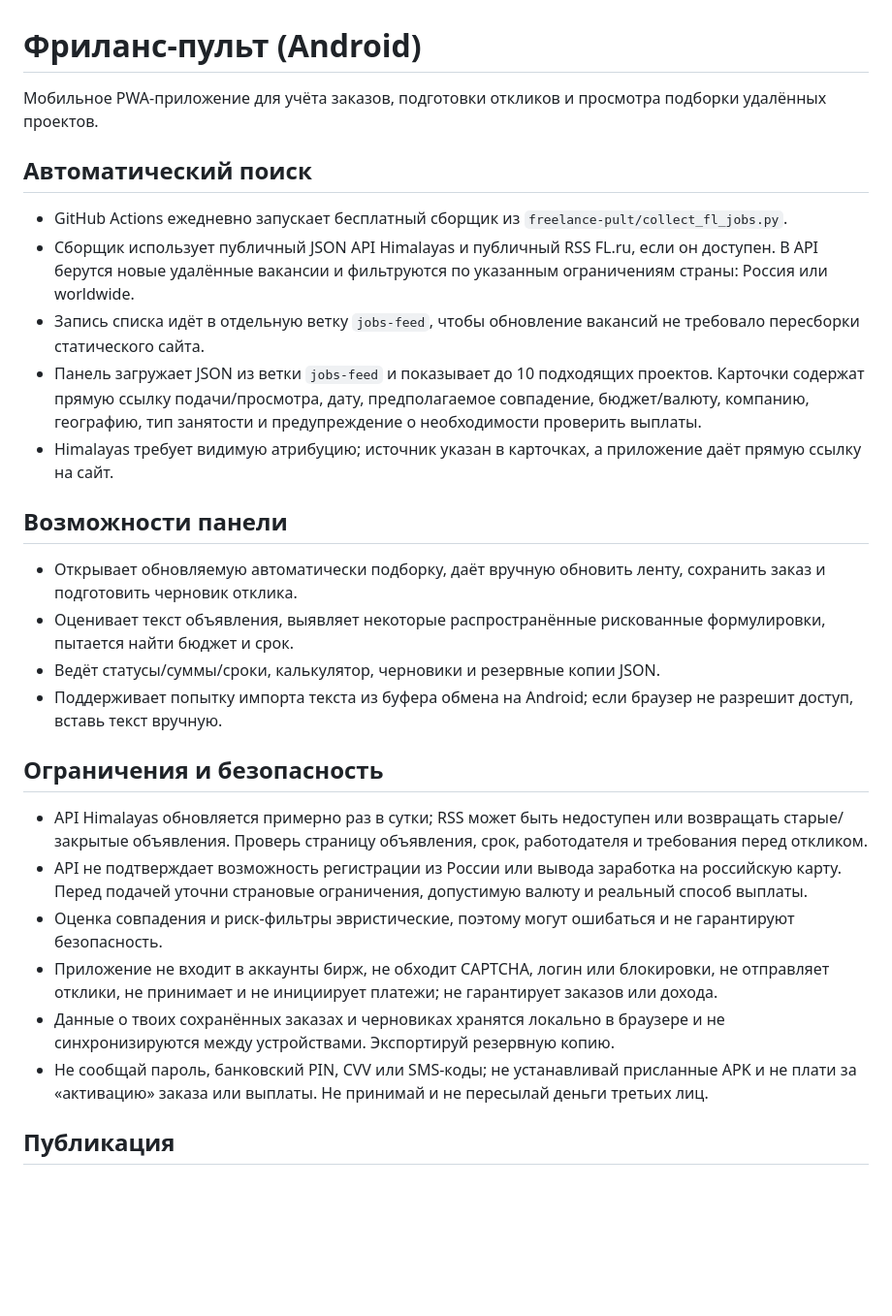
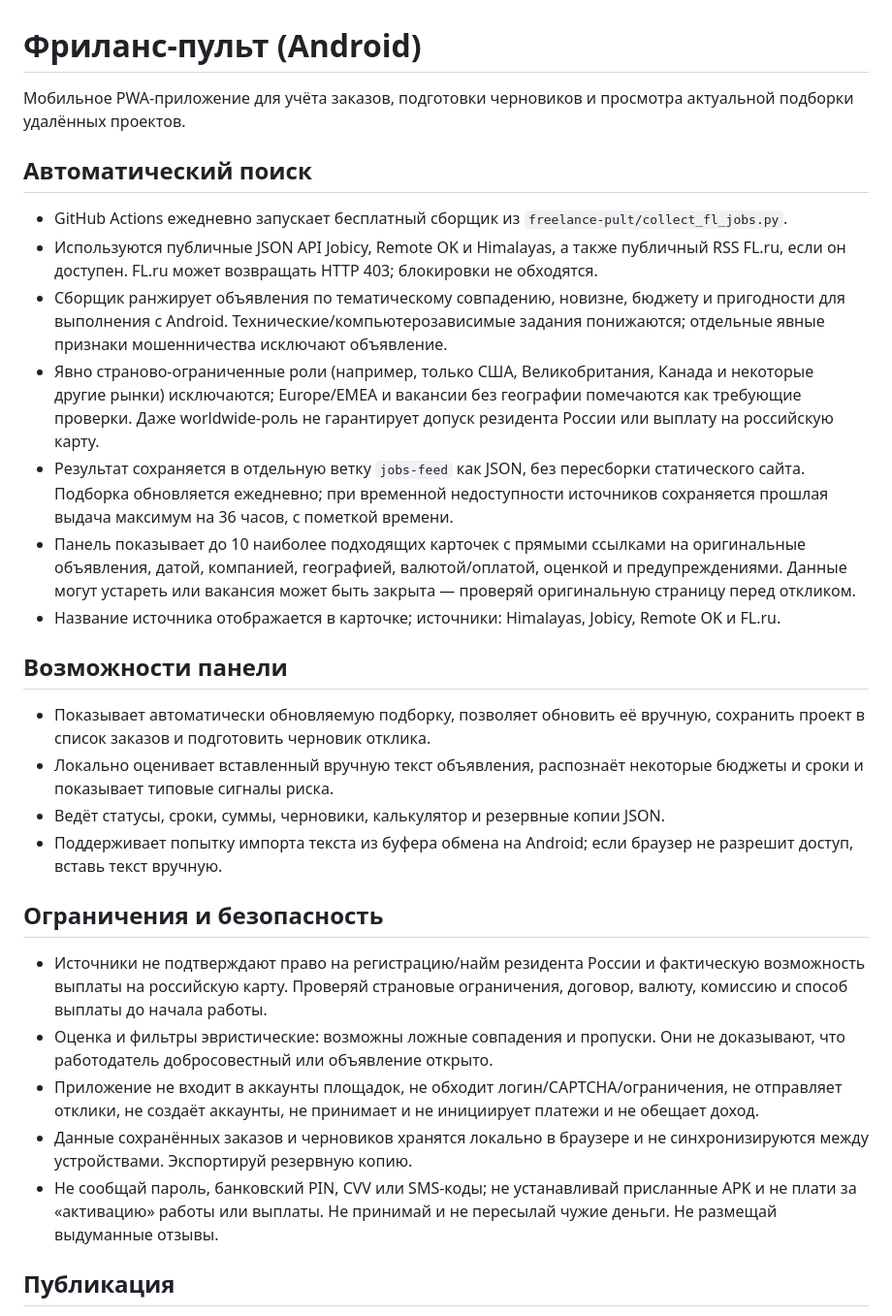
Before and after one commit to maximmiheyev28-ux/NovaAI-Android., a Markdown page: freelance-pult/README.md, the part around the change. Shown at 97% size. Drawn GitHub-style; blank space fills up the shorter version.

Commit message:
Document all job sources, geography filters, and 36-hour fallback

```diff
--- a/freelance-pult/README.md
+++ b/freelance-pult/README.md
@@ -1,27 +1,28 @@
 # Фриланс-пульт (Android)
 
-Мобильное PWA-приложение для учёта заказов, подготовки откликов и просмотра подборки удалённых проектов.
+Мобильное PWA-приложение для учёта заказов, подготовки черновиков и просмотра актуальной подборки удалённых проектов.
 
 ## Автоматический поиск
 - GitHub Actions ежедневно запускает бесплатный сборщик из `freelance-pult/collect_fl_jobs.py`.
-- Сборщик использует публичный JSON API Himalayas и публичный RSS FL.ru, если он доступен. В API берутся новые удалённые вакансии и фильтруются по указанным ограничениям страны: Россия или worldwide.
-- Запись списка идёт в отдельную ветку `jobs-feed`, чтобы обновление вакансий не требовало пересборки статического сайта.
-- Панель загружает JSON из ветки `jobs-feed` и показывает до 10 подходящих проектов. Карточки содержат прямую ссылку подачи/просмотра, дату, предполагаемое совпадение, бюджет/валюту, компанию, географию, тип занятости и предупреждение о необходимости проверить выплаты.
-- Himalayas требует видимую атрибуцию; источник указан в карточках, а приложение даёт прямую ссылку на сайт.
+- Используются публичные JSON API Jobicy, Remote OK и Himalayas, а также публичный RSS FL.ru, если он доступен. FL.ru может возвращать HTTP 403; блокировки не обходятся.
+- Сборщик ранжирует объявления по тематическому совпадению, новизне, бюджету и пригодности для выполнения с Android. Технические/компьютерозависимые задания понижаются; отдельные явные признаки мошенничества исключают объявление.
+- Явно страново-ограниченные роли (например, только США, Великобритания, Канада и некоторые другие рынки) исключаются; Europe/EMEA и вакансии без географии помечаются как требующие проверки. Даже worldwide-роль не гарантирует допуск резидента России или выплату на российскую карту.
+- Результат сохраняется в отдельную ветку `jobs-feed` как JSON, без пересборки статического сайта. Подборка обновляется ежедневно; при временной недоступности источников сохраняется прошлая выдача максимум на 36 часов, с пометкой времени.
+- Панель показывает до 10 наиболее подходящих карточек с прямыми ссылками на оригинальные объявления, датой, компанией, географией, валютой/оплатой, оценкой и предупреждениями. Данные могут устареть или вакансия может быть закрыта — проверяй оригинальную страницу перед откликом.
+- Название источника отображается в карточке; источники: Himalayas, Jobicy, Remote OK и FL.ru.
 
 ## Возможности панели
-- Открывает обновляемую автоматически подборку, даёт вручную обновить ленту, сохранить заказ и подготовить черновик отклика.
-- Оценивает текст объявления, выявляет некоторые распространённые рискованные формулировки, пытается найти бюджет и срок.
-- Ведёт статусы/суммы/сроки, калькулятор, черновики и резервные копии JSON.
+- Показывает автоматически обновляемую подборку, позволяет обновить её вручную, сохранить проект в список заказов и подготовить черновик отклика.
+- Локально оценивает вставленный вручную текст объявления, распознаёт некоторые бюджеты и сроки и показывает типовые сигналы риска.
+- Ведёт статусы, сроки, суммы, черновики, калькулятор и резервные копии JSON.
 - Поддерживает попытку импорта текста из буфера обмена на Android; если браузер не разрешит доступ, вставь текст вручную.
 
 ## Ограничения и безопасность
-- API Himalayas обновляется примерно раз в сутки; RSS может быть недоступен или возвращать старые/закрытые объявления. Проверь страницу объявления, срок, работодателя и требования перед откликом.
-- API не подтверждает возможность регистрации из России или вывода заработка на российскую карту. Перед подачей уточни страновые ограничения, допустимую валюту и реальный способ выплаты.
-- Оценка совпадения и риск-фильтры эвристические, поэтому могут ошибаться и не гарантируют безопасность.
-- Приложение не входит в аккаунты бирж, не обходит CAPTCHA, логин или блокировки, не отправляет отклики, не принимает и не инициирует платежи; не гарантирует заказов или дохода.
-- Данные о твоих сохранённых заказах и черновиках хранятся локально в браузере и не синхронизируются между устройствами. Экспортируй резервную копию.
-- Не сообщай пароль, банковский PIN, CVV или SMS-коды; не устанавливай присланные APK и не плати за «активацию» заказа или выплаты. Не принимай и не пересылай деньги третьих лиц.
+- Источники не подтверждают право на регистрацию/найм резидента России и фактическую возможность выплаты на российскую карту. Проверяй страновые ограничения, договор, валюту, комиссию и способ выплаты до начала работы.
+- Оценка и фильтры эвристические: возможны ложные совпадения и пропуски. Они не доказывают, что работодатель добросовестный или объявление открыто.
+- Приложение не входит в аккаунты площадок, не обходит логин/CAPTCHA/ограничения, не отправляет отклики, не создаёт аккаунты, не принимает и не инициирует платежи и не обещает доход.
+- Данные сохранённых заказов и черновиков хранятся локально в браузере и не синхронизируются между устройствами. Экспортируй резервную копию.
+- Не сообщай пароль, банковский PIN, CVV или SMS-коды; не устанавливай присланные APK и не плати за «активацию» работы или выплаты. Не принимай и не пересылай чужие деньги. Не размещай выдуманные отзывы.
 
 ## Публикация
 Сайт: https://freelance-pult-android.onrender.com. На Android открой его в Chrome → меню ⋮ → «Добавить на главный экран».
```
